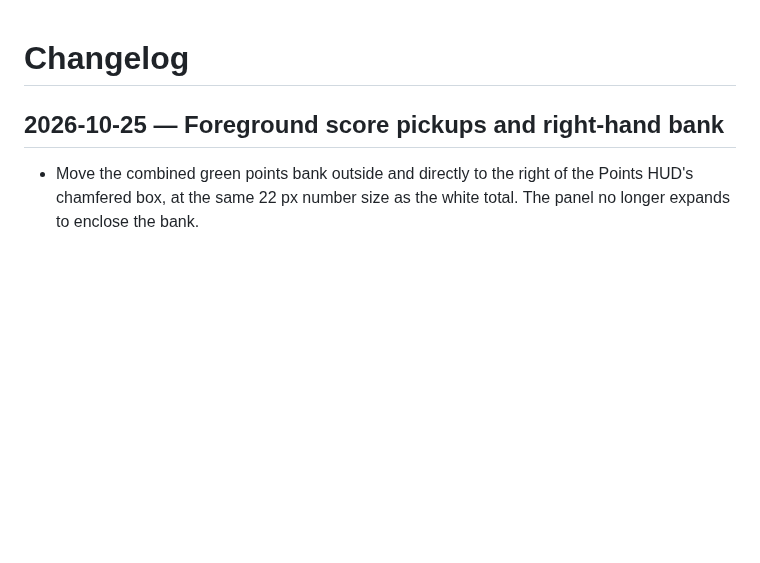
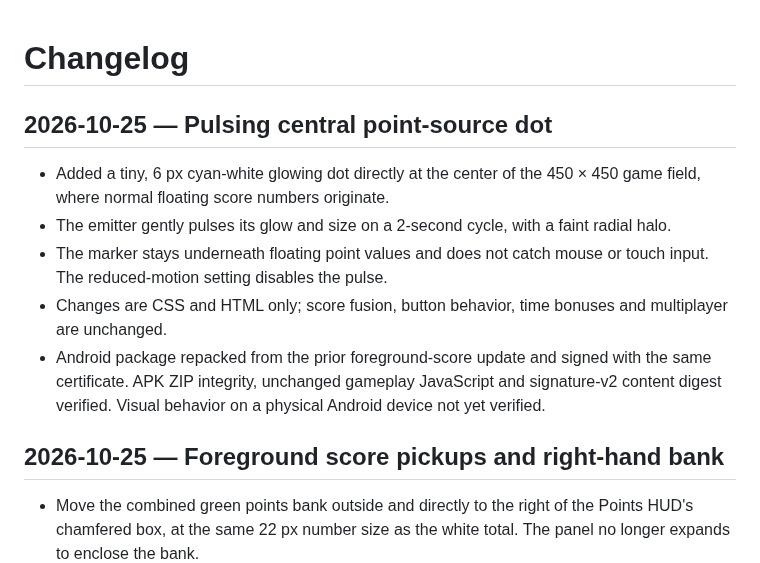
Before and after one commit to Morkahja/ButtonGame, a Markdown page: CHANGELOG.md, the part around the change. Rendered like a GitHub page; blank space fills up the shorter version.

Commit message:
Document pulsing central point source and APK verification

```diff
--- a/CHANGELOG.md
+++ b/CHANGELOG.md
@@ -1,4 +1,12 @@
 # Changelog
+
+## 2026-10-25 — Pulsing central point-source dot
+
+- Added a tiny, 6 px cyan-white glowing dot directly at the center of the 450 × 450 game field, where normal floating score numbers originate.
+- The emitter gently pulses its glow and size on a 2-second cycle, with a faint radial halo.
+- The marker stays underneath floating point values and does not catch mouse or touch input. The reduced-motion setting disables the pulse.
+- Changes are CSS and HTML only; score fusion, button behavior, time bonuses and multiplayer are unchanged.
+- Android package repacked from the prior foreground-score update and signed with the same certificate. APK ZIP integrity, unchanged gameplay JavaScript and signature-v2 content digest verified. Visual behavior on a physical Android device not yet verified.
 
 ## 2026-10-25 — Foreground score pickups and right-hand bank
 
```
